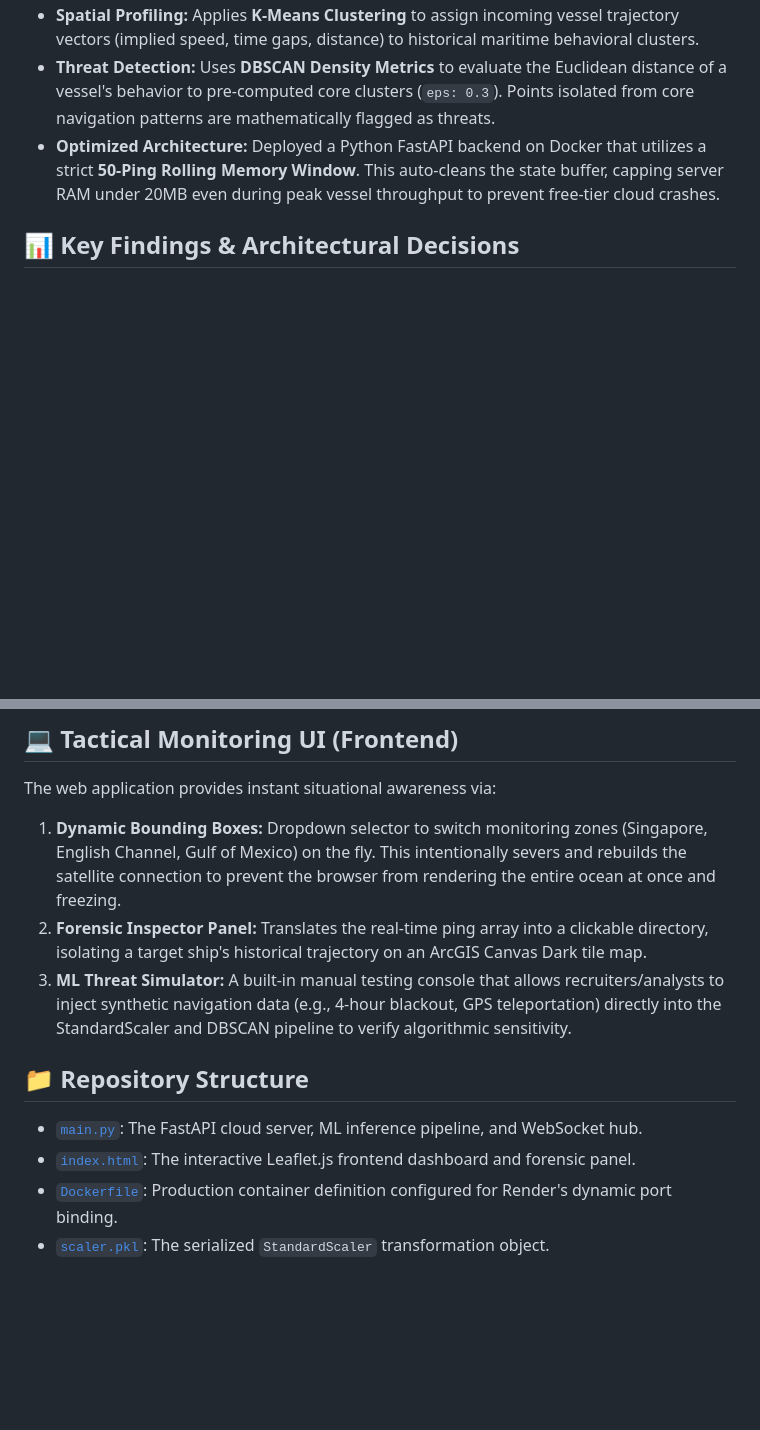
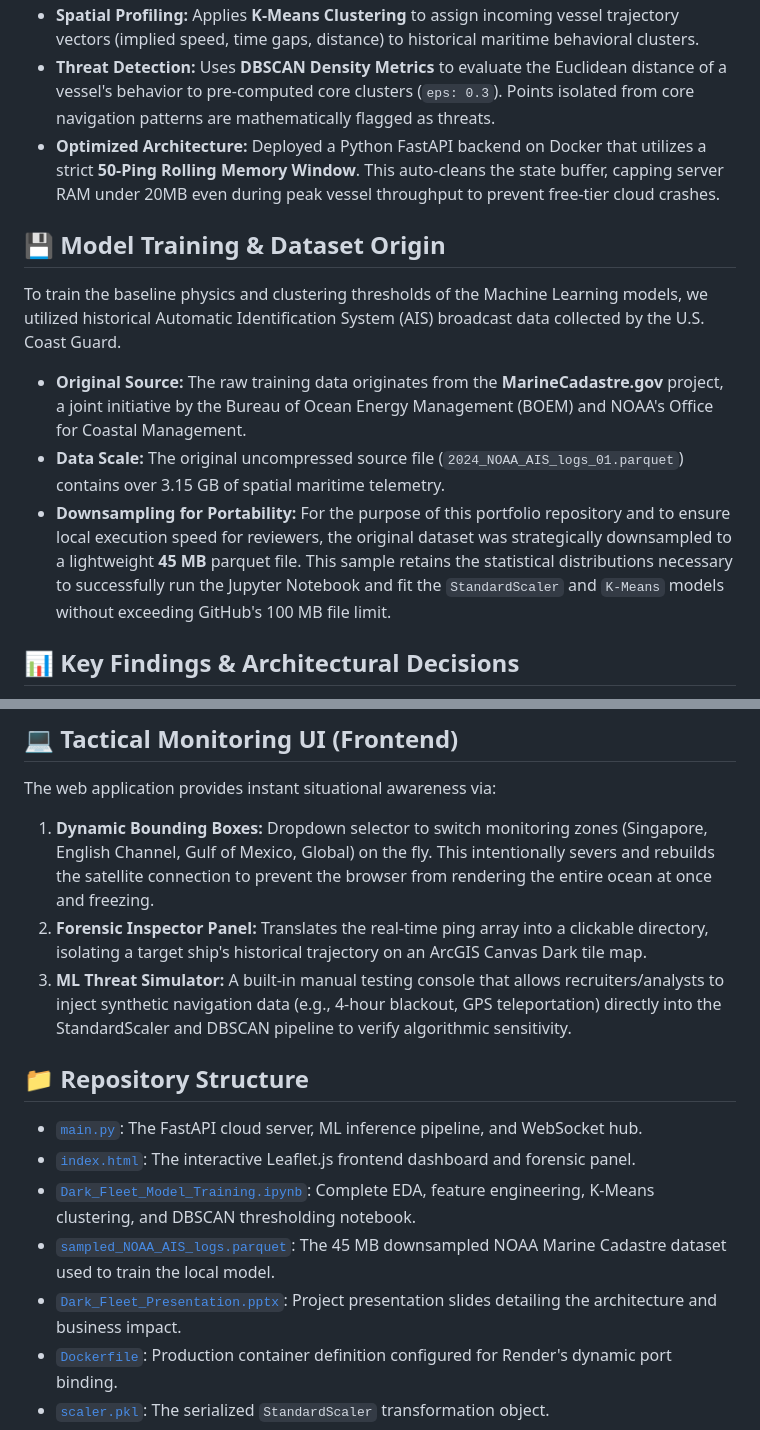
Before and after one commit to aryapatil7089/dark-fleet-ai-monitor, a Markdown page: README.md, 2 parts joined by grey strips. GitHub-like rendering; blank space fills up the shorter version.

```diff
--- a/README.md
+++ b/README.md
@@ -30,6 +31,12 @@ Dark Fleet AI Monitor is an end-to-end continuous cloud portal designed to inges
 * **Threat Detection:** Uses **DBSCAN Density Metrics** to evaluate the Euclidean distance of a vessel's behavior to pre-computed core clusters (`eps: 0.3`). Points isolated from core navigation patterns are mathematically flagged as threats.
 * **Optimized Architecture:** Deployed a Python FastAPI backend on Docker that utilizes a strict **50-Ping Rolling Memory Window**. This auto-cleans the state buffer, capping server RAM under 20MB even during peak vessel throughput to prevent free-tier cloud crashes.
 
+## 💾 Model Training & Dataset Origin
+To train the baseline physics and clustering thresholds of the Machine Learning models, we utilized historical Automatic Identification System (AIS) broadcast data collected by the U.S. Coast Guard.
+* **Original Source:** The raw training data originates from the **MarineCadastre.gov** project, a joint initiative by the Bureau of Ocean Energy Management (BOEM) and NOAA's Office for Coastal Management.
+* **Data Scale:** The original uncompressed source file (`2024_NOAA_AIS_logs_01.parquet`) contains over 3.15 GB of spatial maritime telemetry.
+* **Downsampling for Portability:** For the purpose of this portfolio repository and to ensure local execution speed for reviewers, the original dataset was strategically downsampled to a lightweight **45 MB** parquet file. This sample retains the statistical distributions necessary to successfully run the Jupyter Notebook and fit the `StandardScaler` and `K-Means` models without exceeding GitHub's 100 MB file limit.
+
 ## 📊 Key Findings & Architectural Decisions
 In real-time streaming architectures, balancing machine learning accuracy with server memory footprint is the highest priority to prevent system failure.
 * **Handling Stream Amnesia:** We designed an auto-healing reconnection loop. If the external satellite API drops the connection, the Python `asyncio` task automatically kills the dead thread and rebuilds the WebSocket within 5 seconds without crashing the server.
@@ -38,13 +45,16 @@ In real-time streaming architectures, balancing machine learning accuracy with s
 
 ## 💻 Tactical Monitoring UI (Frontend)
 The web application provides instant situational awareness via:
-1. **Dynamic Bounding Boxes:** Dropdown selector to switch monitoring zones (Singapore, English Channel, Gulf of Mexico) on the fly. This intentionally severs and rebuilds the satellite connection to prevent the browser from rendering the entire ocean at once and freezing.
+1. **Dynamic Bounding Boxes:** Dropdown selector to switch monitoring zones (Singapore, English Channel, Gulf of Mexico, Global) on the fly. This intentionally severs and rebuilds the satellite connection to prevent the browser from rendering the entire ocean at once and freezing.
 2. **Forensic Inspector Panel:** Translates the real-time ping array into a clickable directory, isolating a target ship's historical trajectory on an ArcGIS Canvas Dark tile map.
 3. **ML Threat Simulator:** A built-in manual testing console that allows recruiters/analysts to inject synthetic navigation data (e.g., 4-hour blackout, GPS teleportation) directly into the StandardScaler and DBSCAN pipeline to verify algorithmic sensitivity.
 
 ## 📁 Repository Structure
 * [`main.py`](./main.py): The FastAPI cloud server, ML inference pipeline, and WebSocket hub.
 * [`index.html`](./index.html): The interactive Leaflet.js frontend dashboard and forensic panel.
+* [`Dark_Fleet_Model_Training.ipynb`](./Dark_Fleet_Model_Training.ipynb): Complete EDA, feature engineering, K-Means clustering, and DBSCAN thresholding notebook.
+* [`sampled_NOAA_AIS_logs.parquet`](./sampled_NOAA_AIS_logs.parquet): The 45 MB downsampled NOAA Marine Cadastre dataset used to train the local model.
+* [`Dark_Fleet_Presentation.pptx`](./Dark_Fleet_Presentation.pptx): Project presentation slides detailing the architecture and business impact.
 * [`Dockerfile`](./Dockerfile): Production container definition configured for Render's dynamic port binding.
 * [`scaler.pkl`](./scaler.pkl): The serialized `StandardScaler` transformation object.
 * [`kmeans.pkl`](./kmeans.pkl): The fitted K-Means behavioral clustering model.
```
Also changed, not shown: other parts of README.md (+3 -2 lines).
